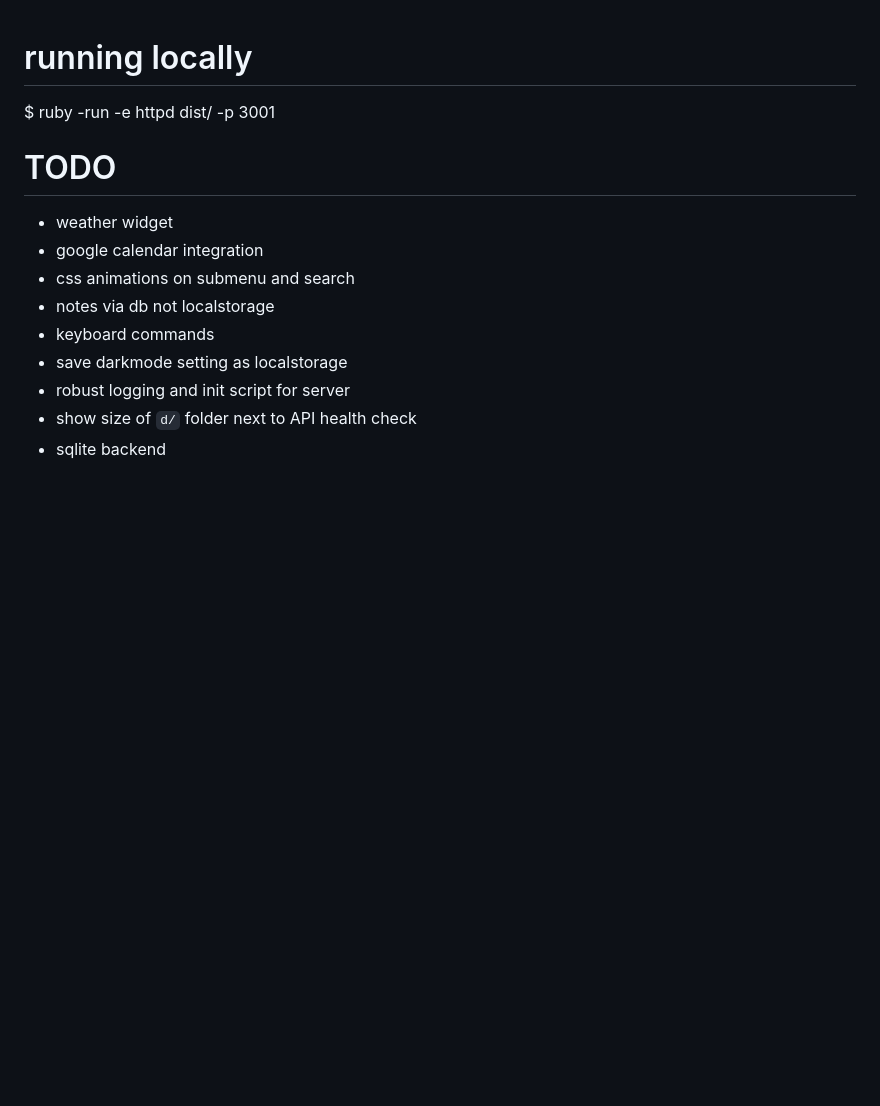
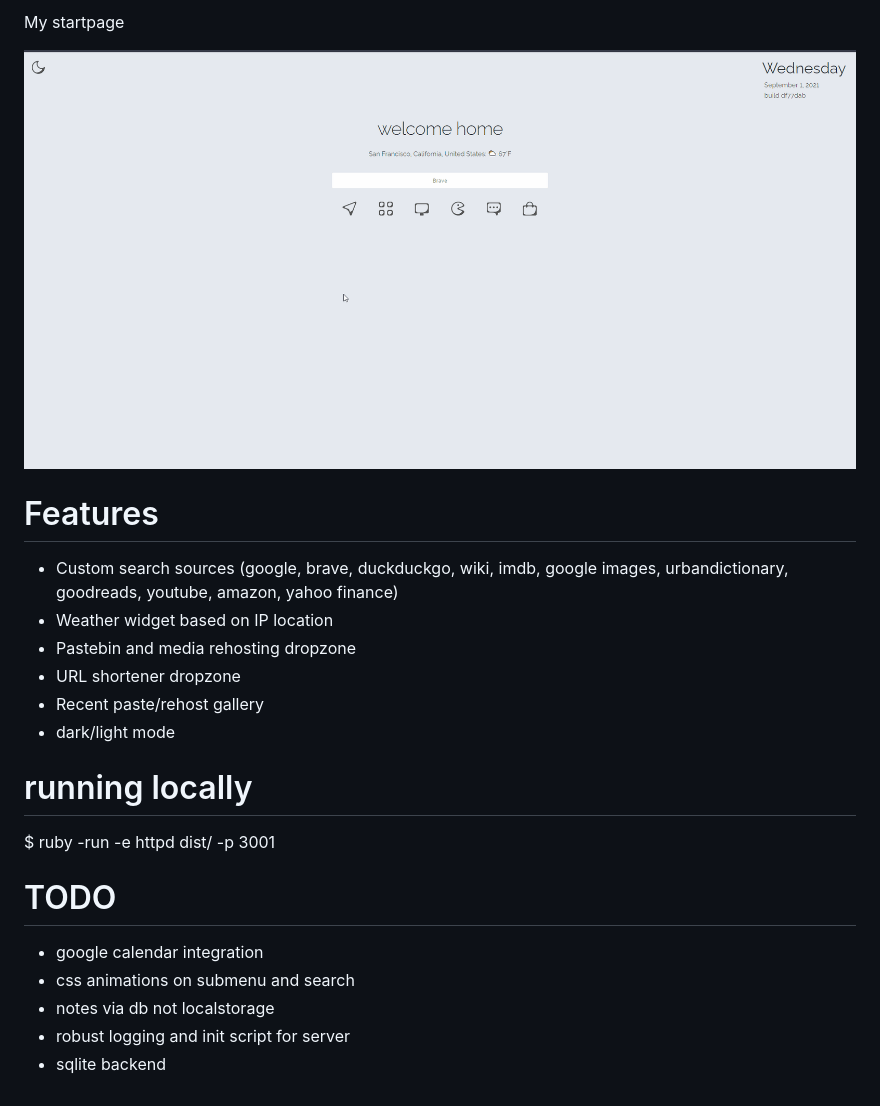
Before and after one commit to strong-code/strongcode-client, a Markdown page: README.md, the part around the change. Drawn GitHub-style; pictures changed too: example.gif (added); blank space fills up the shorter version.

Commit message:
update with example gif

```diff
--- a/README.md
+++ b/README.md
@@ -1,15 +1,23 @@
+My startpage
+
+![example](example.gif)
+
+# Features
+- Custom search sources (google, brave, duckduckgo, wiki, imdb, google images, urbandictionary, goodreads, youtube, amazon, yahoo finance)
+- Weather widget based on IP location
+- Pastebin and media rehosting dropzone
+- URL shortener dropzone
+- Recent paste/rehost gallery
+- dark/light mode
+
 # running locally
 
   $ ruby -run -e httpd dist/ -p 3001
 
 
 # TODO
-- weather widget
 - google calendar integration
 - css animations on submenu and search
 - notes via db not localstorage
-- keyboard commands
-- save darkmode setting as localstorage
 - robust logging and init script for server
-- show size of `d/` folder next to API health check
 - sqlite backend
```
